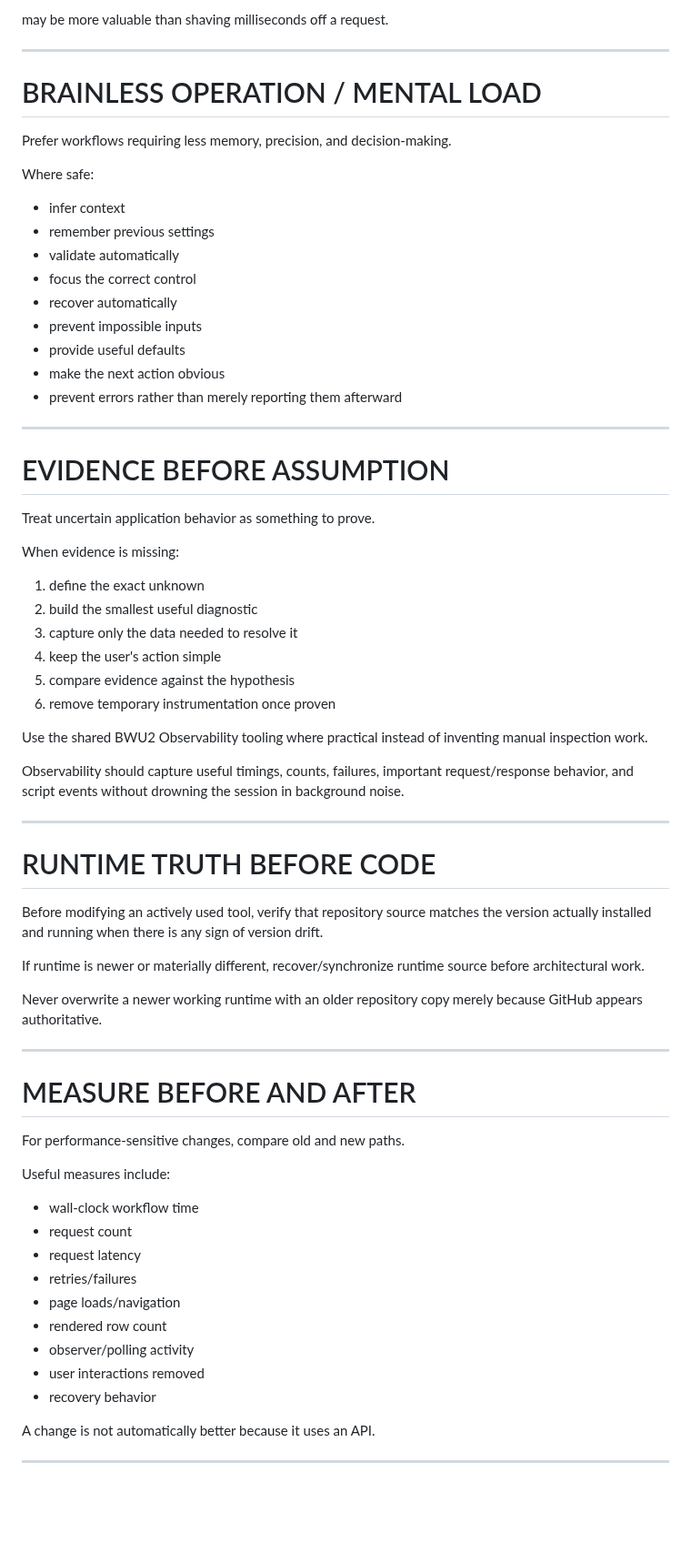
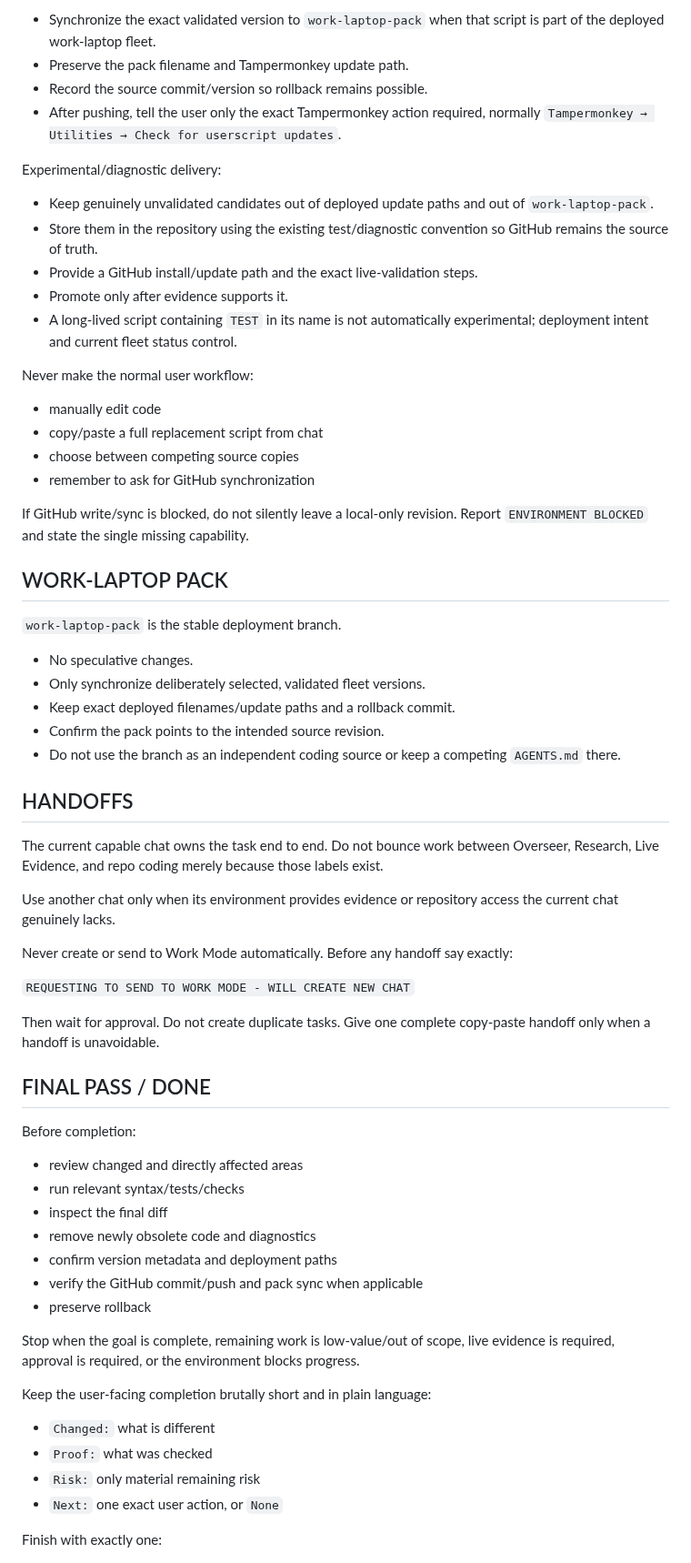
Before and after one commit to 1Sirkkris/-tampermonkey-v2, a Markdown page: AGENTS.md, the part around one of its changes. Shown at 91% size. GitHub-like rendering; blank space fills up the shorter version.

```diff
--- a/AGENTS.md
+++ b/AGENTS.md
@@ -187,72 +226,68 @@ to:
 
-may be more valuable than shaving milliseconds off a request.
+- Synchronize the exact validated version to `work-laptop-pack` when that script is part of the deployed work-laptop fleet.
+- Preserve the pack filename and Tampermonkey update path.
+- Record the source commit/version so rollback remains possible.
+- After pushing, tell the user only the exact Tampermonkey action required, normally `Tampermonkey → Utilities → Check for userscript updates`.
 
----
+Experimental/diagnostic delivery:
 
-# BRAINLESS OPERATION / MENTAL LOAD
+- Keep genuinely unvalidated candidates out of deployed update paths and out of `work-laptop-pack`.
+- Store them in the repository using the existing test/diagnostic convention so GitHub remains the source of truth.
+- Provide a GitHub install/update path and the exact live-validation steps.
+- Promote only after evidence supports it.
+- A long-lived script containing `TEST` in its name is not automatically experimental; deployment intent and current fleet status control.
 
-Prefer workflows requiring less memory, precision, and decision-making.
+Never make the normal user workflow:
 
-Where safe:
+- manually edit code
+- copy/paste a full replacement script from chat
+- choose between competing source copies
+- remember to ask for GitHub synchronization
 
-- infer context
-- remember previous settings
-- validate automatically
-- focus the correct control
-- recover automatically
-- prevent impossible inputs
-- provide useful defaults
-- make the next action obvious
-- prevent errors rather than merely reporting them afterward
+If GitHub write/sync is blocked, do not silently leave a local-only revision. Report `ENVIRONMENT BLOCKED` and state the single missing capability.
 
----
+## WORK-LAPTOP PACK
 
-# EVIDENCE BEFORE ASSUMPTION
+`work-laptop-pack` is the stable deployment branch.
 
-Treat uncertain application behavior as something to prove.
+- No speculative changes.
+- Only synchronize deliberately selected, validated fleet versions.
+- Keep exact deployed filenames/update paths and a rollback commit.
+- Confirm the pack points to the intended source revision.
+- Do not use the branch as an independent coding source or keep a competing `AGENTS.md` there.
 
-When evidence is missing:
+## HANDOFFS
 
-1. define the exact unknown
-2. build the smallest useful diagnostic
-3. capture only the data needed to resolve it
-4. keep the user's action simple
-5. compare evidence against the hypothesis
-6. remove temporary instrumentation once proven
+The current capable chat owns the task end to end. Do not bounce work between Overseer, Research, Live Evidence, and repo coding merely because those labels exist.
 
-Use the shared BWU2 Observability tooling where practical instead of inventing manual inspection work.
+Use another chat only when its environment provides evidence or repository access the current chat genuinely lacks.
 
-Observability should capture useful timings, counts, failures, important request/response behavior, and script events without drowning the session in background noise.
+Never create or send to Work Mode automatically. Before any handoff say exactly:
 
----
+`REQUESTING TO SEND TO WORK MODE - WILL CREATE NEW CHAT`
 
-# RUNTIME TRUTH BEFORE CODE
+Then wait for approval. Do not create duplicate tasks. Give one complete copy-paste handoff only when a handoff is unavoidable.
 
-Before modifying an actively used tool, verify that repository source matches the version actually installed and running when there is any sign of version drift.
+## FINAL PASS / DONE
 
-If runtime is newer or materially different, recover/synchronize runtime source before architectural work.
+Before completion:
 
-Never overwrite a newer working runtime with an older repository copy merely because GitHub appears authoritative.
+- review changed and directly affected areas
+- run relevant syntax/tests/checks
+- inspect the final diff
+- remove newly obsolete code and diagnostics
+- confirm version metadata and deployment paths
+- verify the GitHub commit/push and pack sync when applicable
+- preserve rollback
 
----
+Stop when the goal is complete, remaining work is low-value/out of scope, live evidence is required, approval is required, or the environment blocks progress.
 
-# MEASURE BEFORE AND AFTER
+Keep the user-facing completion brutally short and in plain language:
 
-For performance-sensitive changes, compare old and new paths.
+- `Changed:` what is different
+- `Proof:` what was checked
+- `Risk:` only material remaining risk
+- `Next:` one exact user action, or `None`
 
-Useful measures include:
+Finish with exactly one:
 
-- wall-clock workflow time
-- request count
-- request latency
-- retries/failures
-- page loads/navigation
-- rendered row count
-- observer/polling activity
-- user interactions removed
-- recovery behavior
-
-A change is not automatically better because it uses an API.
-
----
-
```
Also changed, not shown: other parts of AGENTS.md (+158 -323 lines).
